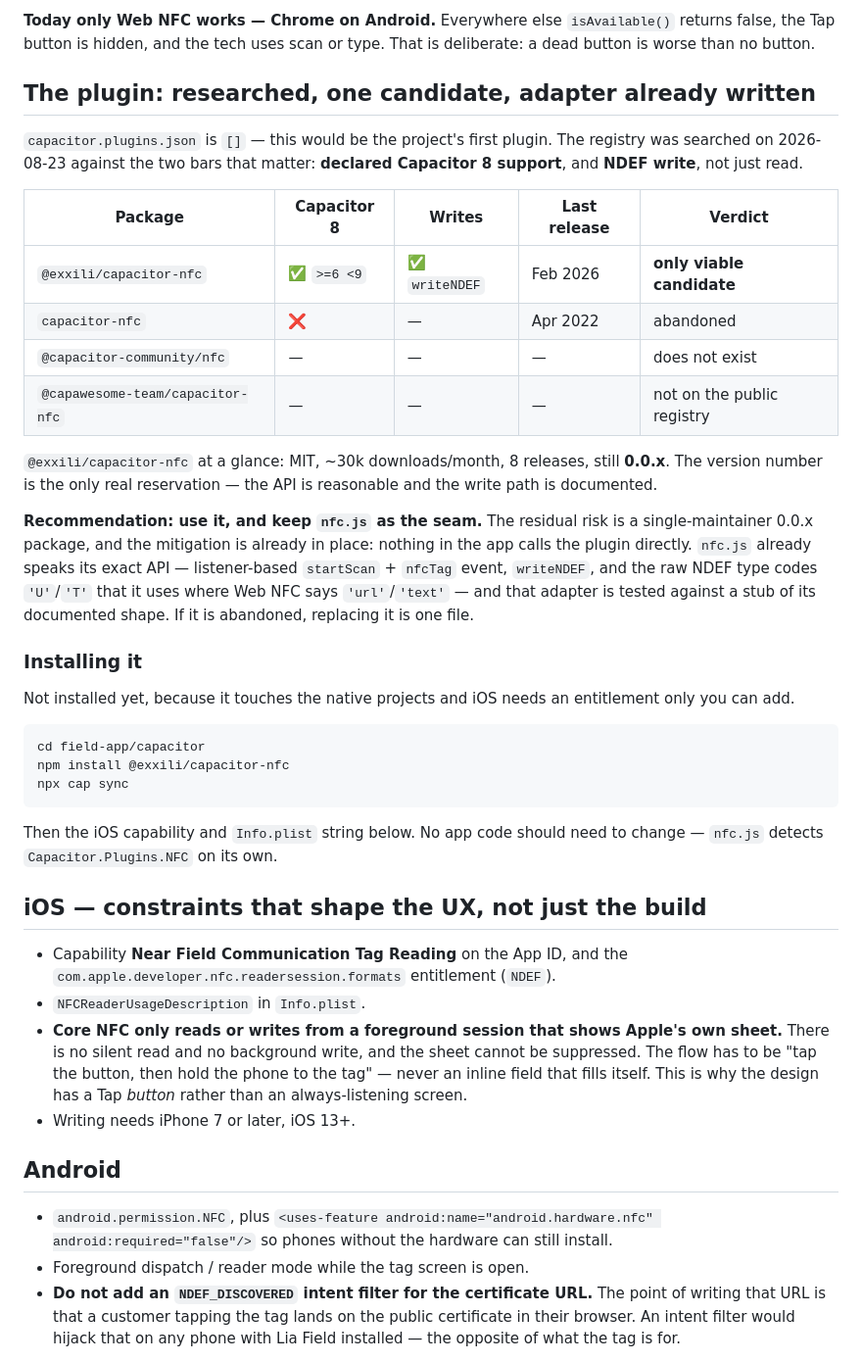
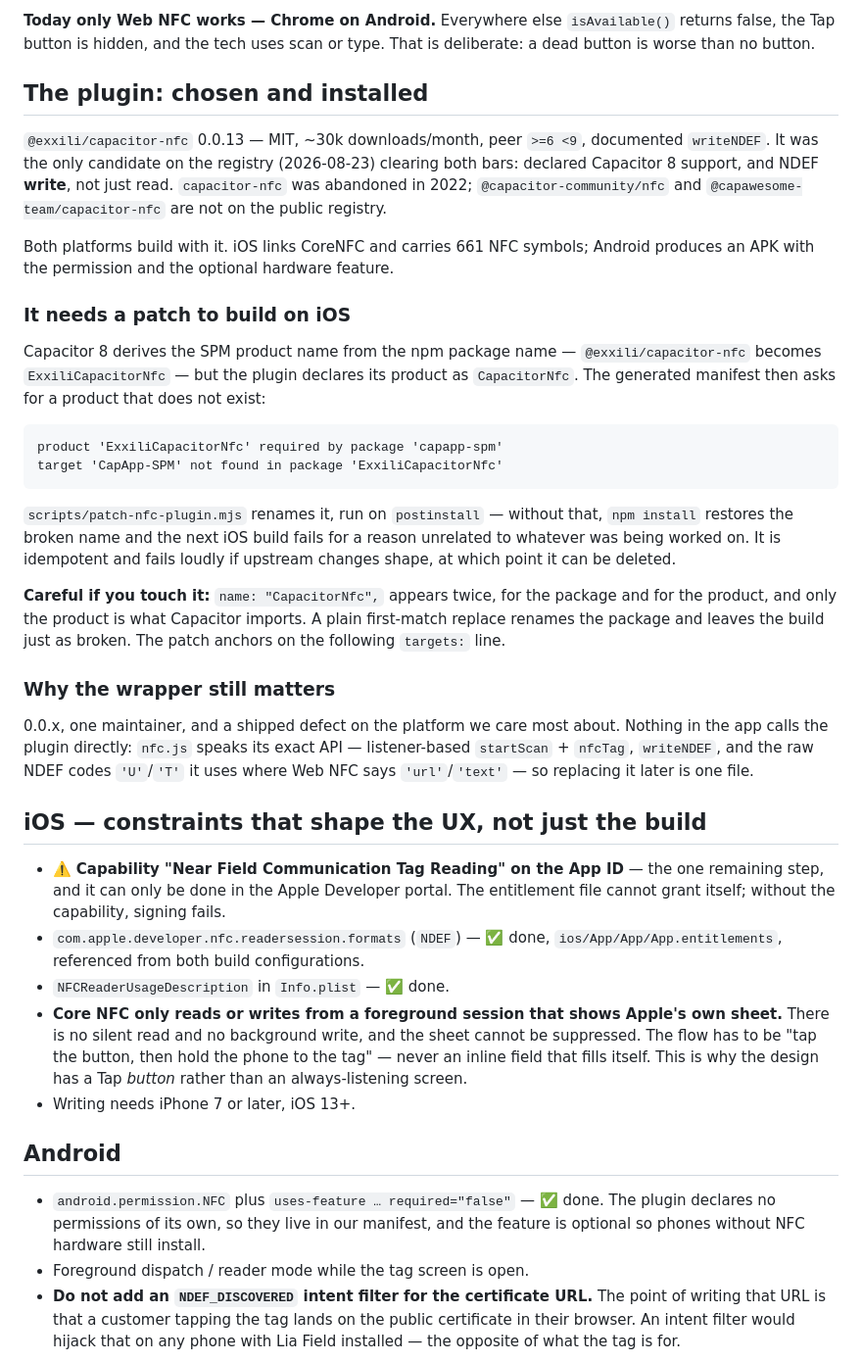
Before and after one commit to mobileappdevelopmentgroup/lia-field, a Markdown page: docs/NFC-PLUGIN.md, the part around the change. Shown at 98% size. Rendered like a GitHub page.

Commit message:
Update the NFC doc now the plugin is installed and building
Records what was verified rather than planned, the patch the plugin needs on
iOS and why it is easy to get wrong, and narrows the remaining work to the one
step only the account holder can do — the Tag Reading capability on the App ID.

Co-Authored-By: Claude Opus 5 <noreply@anthropic.com>
Claude-Session: https://claude.ai/code/session_016woexTGBoHVM6veW21D5us

````diff
--- a/docs/NFC-PLUGIN.md
+++ b/docs/NFC-PLUGIN.md
@@ -8,50 +8,55 @@ error handling, and the app degrading to scan-and-type where NFC is absent.
 returns false, the Tap button is hidden, and the tech uses scan or type. That is
 deliberate: a dead button is worse than no button.
 
-## The plugin: researched, one candidate, adapter already written
+## The plugin: chosen and installed
 
-`capacitor.plugins.json` is `[]` — this would be the project's first plugin.
-The registry was searched on 2026-08-23 against the two bars that matter:
-**declared Capacitor 8 support**, and **NDEF write**, not just read.
+`@exxili/capacitor-nfc` 0.0.13 — MIT, ~30k downloads/month, peer `>=6 <9`,
+documented `writeNDEF`. It was the only candidate on the registry (2026-08-23)
+clearing both bars: declared Capacitor 8 support, and NDEF **write**, not just
+read. `capacitor-nfc` was abandoned in 2022; `@capacitor-community/nfc` and
+`@capawesome-team/capacitor-nfc` are not on the public registry.
 
-| Package | Capacitor 8 | Writes | Last release | Verdict |
-|---|---|---|---|---|
-| `@exxili/capacitor-nfc` | ✅ `>=6 <9` | ✅ `writeNDEF` | Feb 2026 | **only viable candidate** |
-| `capacitor-nfc` | ❌ | — | Apr 2022 | abandoned |
-| `@capacitor-community/nfc` | — | — | — | does not exist |
-| `@capawesome-team/capacitor-nfc` | — | — | — | not on the public registry |
+Both platforms build with it. iOS links CoreNFC and carries 661 NFC symbols;
+Android produces an APK with the permission and the optional hardware feature.
 
-`@exxili/capacitor-nfc` at a glance: MIT, ~30k downloads/month, 8 releases, still
-**0.0.x**. The version number is the only real reservation — the API is
-reasonable and the write path is documented.
+### It needs a patch to build on iOS
 
-**Recommendation: use it, and keep `nfc.js` as the seam.** The residual risk is
-a single-maintainer 0.0.x package, and the mitigation is already in place:
-nothing in the app calls the plugin directly. `nfc.js` already speaks its exact
-API — listener-based `startScan` + `nfcTag` event, `writeNDEF`, and the raw NDEF
-type codes `'U'`/`'T'` that it uses where Web NFC says `'url'`/`'text'` — and
-that adapter is tested against a stub of its documented shape. If it is
-abandoned, replacing it is one file.
+Capacitor 8 derives the SPM product name from the npm package name —
+`@exxili/capacitor-nfc` becomes `ExxiliCapacitorNfc` — but the plugin declares
+its product as `CapacitorNfc`. The generated manifest then asks for a product
+that does not exist:
 
-### Installing it
-
-Not installed yet, because it touches the native projects and iOS needs an
-entitlement only you can add.
-
-```bash
-cd field-app/capacitor
-npm install @exxili/capacitor-nfc
-npx cap sync
+```
+product 'ExxiliCapacitorNfc' required by package 'capapp-spm'
+target 'CapApp-SPM' not found in package 'ExxiliCapacitorNfc'
 ```
 
-Then the iOS capability and `Info.plist` string below. No app code should need
-to change — `nfc.js` detects `Capacitor.Plugins.NFC` on its own.
+`scripts/patch-nfc-plugin.mjs` renames it, run on `postinstall` — without that,
+`npm install` restores the broken name and the next iOS build fails for a reason
+unrelated to whatever was being worked on. It is idempotent and fails loudly if
+upstream changes shape, at which point it can be deleted.
+
+**Careful if you touch it:** `name: "CapacitorNfc",` appears twice, for the
+package and for the product, and only the product is what Capacitor imports. A
+plain first-match replace renames the package and leaves the build just as
+broken. The patch anchors on the following `targets:` line.
+
+### Why the wrapper still matters
+
+0.0.x, one maintainer, and a shipped defect on the platform we care most about.
+Nothing in the app calls the plugin directly: `nfc.js` speaks its exact API —
+listener-based `startScan` + `nfcTag`, `writeNDEF`, and the raw NDEF codes
+`'U'`/`'T'` it uses where Web NFC says `'url'`/`'text'` — so replacing it later
+is one file.
 
 ## iOS — constraints that shape the UX, not just the build
 
-- Capability **Near Field Communication Tag Reading** on the App ID, and the
-  `com.apple.developer.nfc.readersession.formats` entitlement (`NDEF`).
-- `NFCReaderUsageDescription` in `Info.plist`.
+- ⚠️ **Capability "Near Field Communication Tag Reading" on the App ID** — the
+  one remaining step, and it can only be done in the Apple Developer portal. The
+  entitlement file cannot grant itself; without the capability, signing fails.
+- `com.apple.developer.nfc.readersession.formats` (`NDEF`) — ✅ done,
+  `ios/App/App/App.entitlements`, referenced from both build configurations.
+- `NFCReaderUsageDescription` in `Info.plist` — ✅ done.
 - **Core NFC only reads or writes from a foreground session that shows Apple's
   own sheet.** There is no silent read and no background write, and the sheet
   cannot be suppressed. The flow has to be "tap the button, then hold the phone
@@ -61,9 +66,9 @@ to change — `nfc.js` detects `Capacitor.Plugins.NFC` on its own.
 
 ## Android
 
-- `android.permission.NFC`, plus
-  `<uses-feature android:name="android.hardware.nfc" android:required="false"/>`
-  so phones without the hardware can still install.
+- `android.permission.NFC` plus `uses-feature … required="false"` — ✅ done. The
+  plugin declares no permissions of its own, so they live in our manifest, and
+  the feature is optional so phones without NFC hardware still install.
 - Foreground dispatch / reader mode while the tag screen is open.
 - **Do not add an `NDEF_DISCOVERED` intent filter for the certificate URL.** The
   point of writing that URL is that a customer tapping the tag lands on the
````
